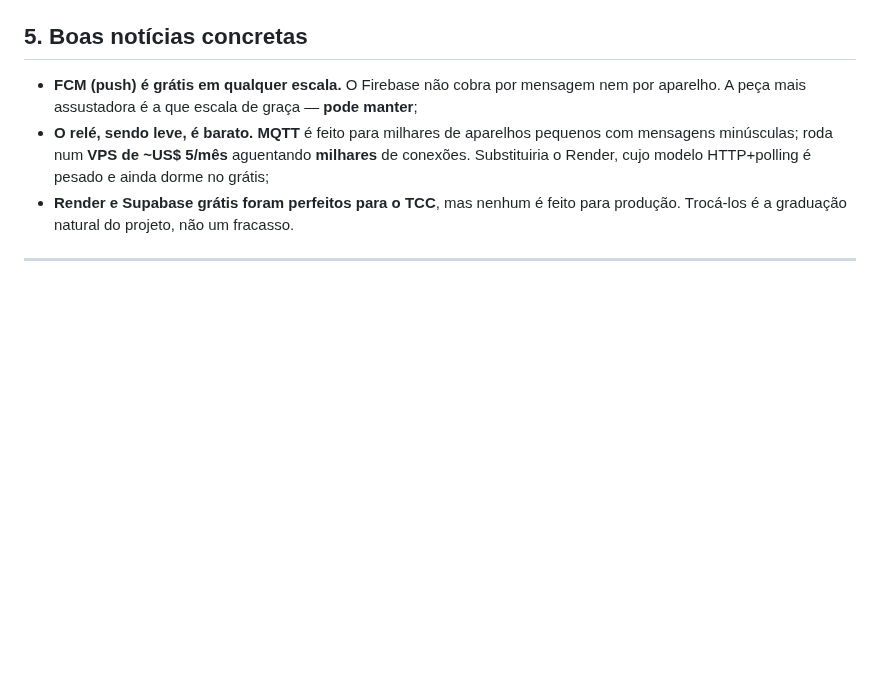
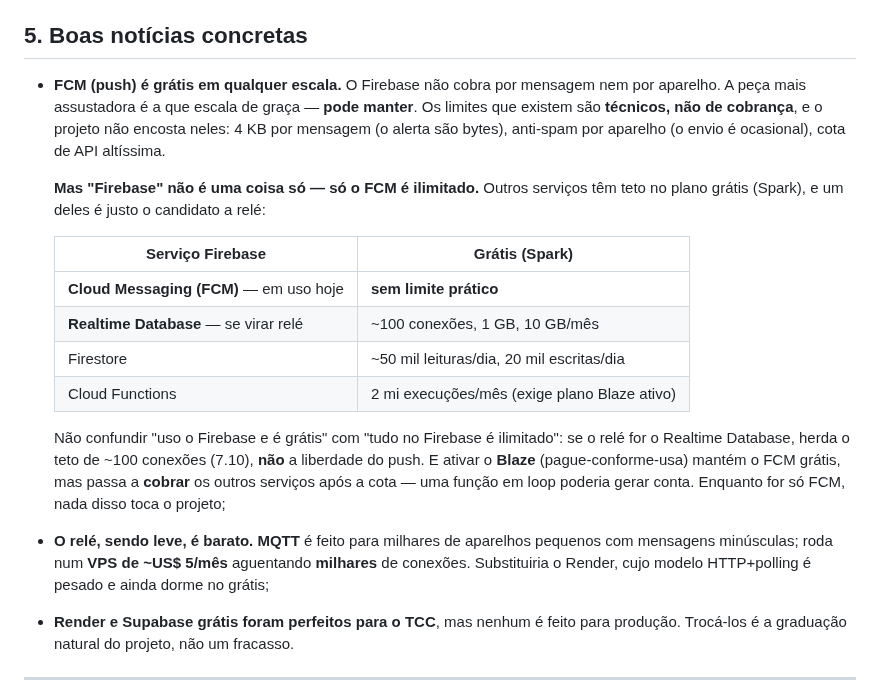
Before and after one commit to Alox01/sentinela-smart, a Markdown page: docs/VIABILIDADE_COMERCIAL.md, the part around the change. Drawn GitHub-style; blank space fills up the shorter version.

Commit message:
Distinguish free FCM from the capped Firebase services
The push service in use is free at any scale, with only technical limits
the project never reaches - a four kilobyte message, per-device anti-spam,
a high API quota. Worth stating plainly so it stays the piece not to worry
about.

The trap is treating Firebase as one thing. Only Cloud Messaging is
effectively unlimited; the Realtime Database, Firestore and Functions each
carry free-tier caps, and the database is the very service floated as a
relay, so it would inherit the hundred-connection ceiling rather than the
push's freedom. Enabling the pay-as-you-go plan keeps messaging free but
starts billing the others past their quota. Recorded in the good-news
section next to the FCM claim so the two are not conflated.

```diff
--- a/docs/VIABILIDADE_COMERCIAL.md
+++ b/docs/VIABILIDADE_COMERCIAL.md
@@ -85,7 +85,25 @@ vendo, mais pago" e vira um valor fixo pequeno. Este é o ponto central de tudo.
 
 - **FCM (push) é grátis em qualquer escala.** O Firebase não cobra por mensagem
   nem por aparelho. A peça mais assustadora é a que escala de graça — **pode
-  manter**;
+  manter**. Os limites que existem são **técnicos, não de cobrança**, e o projeto
+  não encosta neles: 4 KB por mensagem (o alerta são bytes), anti-spam por
+  aparelho (o envio é ocasional), cota de API altíssima.
+
+  **Mas "Firebase" não é uma coisa só — só o FCM é ilimitado.** Outros serviços
+  têm teto no plano grátis (Spark), e um deles é justo o candidato a relé:
+
+  | Serviço Firebase | Grátis (Spark) |
+  |---|---|
+  | **Cloud Messaging (FCM)** — em uso hoje | **sem limite prático** |
+  | **Realtime Database** — se virar relé | ~100 conexões, 1 GB, 10 GB/mês |
+  | Firestore | ~50 mil leituras/dia, 20 mil escritas/dia |
+  | Cloud Functions | 2 mi execuções/mês (exige plano Blaze ativo) |
+
+  Não confundir "uso o Firebase e é grátis" com "tudo no Firebase é ilimitado":
+  se o relé for o Realtime Database, herda o teto de ~100 conexões (7.10), **não**
+  a liberdade do push. E ativar o **Blaze** (pague-conforme-usa) mantém o FCM
+  grátis, mas passa a **cobrar** os outros serviços após a cota — uma função em
+  loop poderia gerar conta. Enquanto for só FCM, nada disso toca o projeto;
 - **O relé, sendo leve, é barato.** **MQTT** é feito para milhares de aparelhos
   pequenos com mensagens minúsculas; roda num **VPS de ~US$ 5/mês** aguentando
   **milhares** de conexões. Substituiria o Render, cujo modelo HTTP+polling é
```
